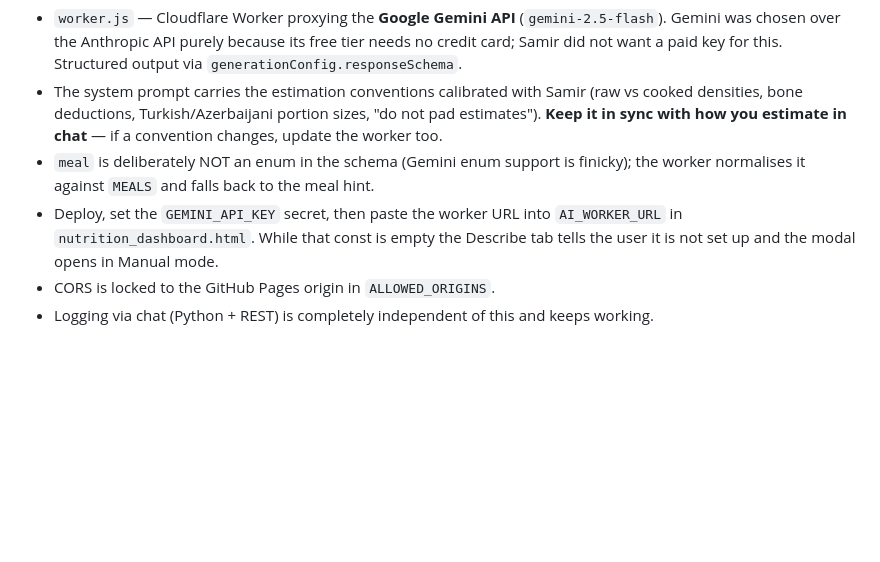
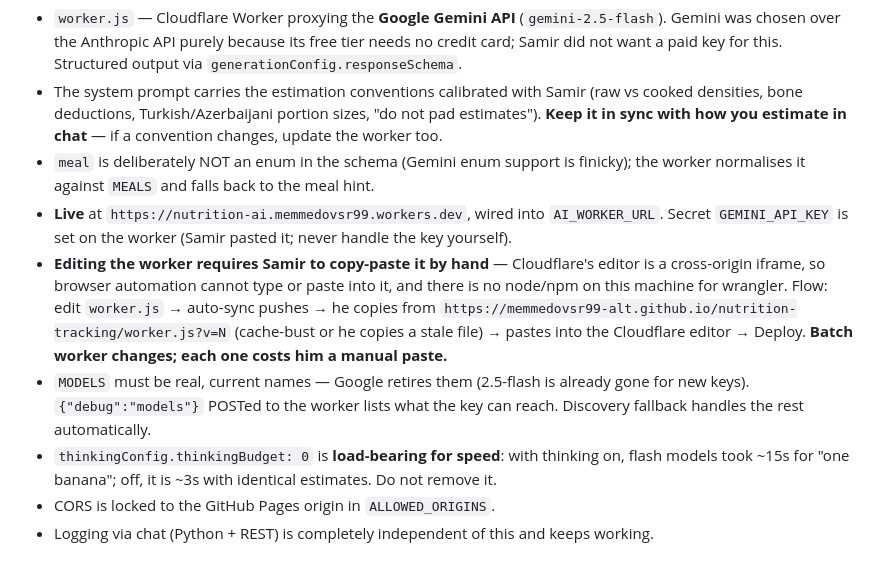
Before and after one commit to memmedovsr99-alt/nutrition-tracking, a Markdown page: CLAUDE.md, the part around the change. Rendered like a GitHub page; blank space fills up the shorter version.

Commit message:
Auto-update 2026-09-22 21:20

```diff
--- a/CLAUDE.md
+++ b/CLAUDE.md
@@ -48,9 +48,19 @@ Lets either of them log by describing food in plain language, no Claude session
   estimate in chat** — if a convention changes, update the worker too.
 - `meal` is deliberately NOT an enum in the schema (Gemini enum support is finicky); the worker normalises it
   against `MEALS` and falls back to the meal hint.
-- Deploy, set the `GEMINI_API_KEY` secret, then paste the worker URL into `AI_WORKER_URL` in
-  `nutrition_dashboard.html`. While that const is empty the Describe tab tells the user it is not set up
-  and the modal opens in Manual mode.
+- **Live** at `https://nutrition-ai.memmedovsr99.workers.dev`, wired into `AI_WORKER_URL`. Secret
+  `GEMINI_API_KEY` is set on the worker (Samir pasted it; never handle the key yourself).
+- **Editing the worker requires Samir to copy-paste it by hand** — Cloudflare's editor is a cross-origin
+  iframe, so browser automation cannot type or paste into it, and there is no node/npm on this machine for
+  wrangler. Flow: edit `worker.js` → auto-sync pushes → he copies from
+  `https://memmedovsr99-alt.github.io/nutrition-tracking/worker.js?v=N` (cache-bust or he copies a stale
+  file) → pastes into the Cloudflare editor → Deploy. **Batch worker changes; each one costs him a manual
+  paste.**
+- `MODELS` must be real, current names — Google retires them (2.5-flash is already gone for new keys).
+  `{"debug":"models"}` POSTed to the worker lists what the key can reach. Discovery fallback handles the
+  rest automatically.
+- `thinkingConfig.thinkingBudget: 0` is **load-bearing for speed**: with thinking on, flash models took
+  ~15s for "one banana"; off, it is ~3s with identical estimates. Do not remove it.
 - CORS is locked to the GitHub Pages origin in `ALLOWED_ORIGINS`.
 - Logging via chat (Python + REST) is completely independent of this and keeps working.
 
```
